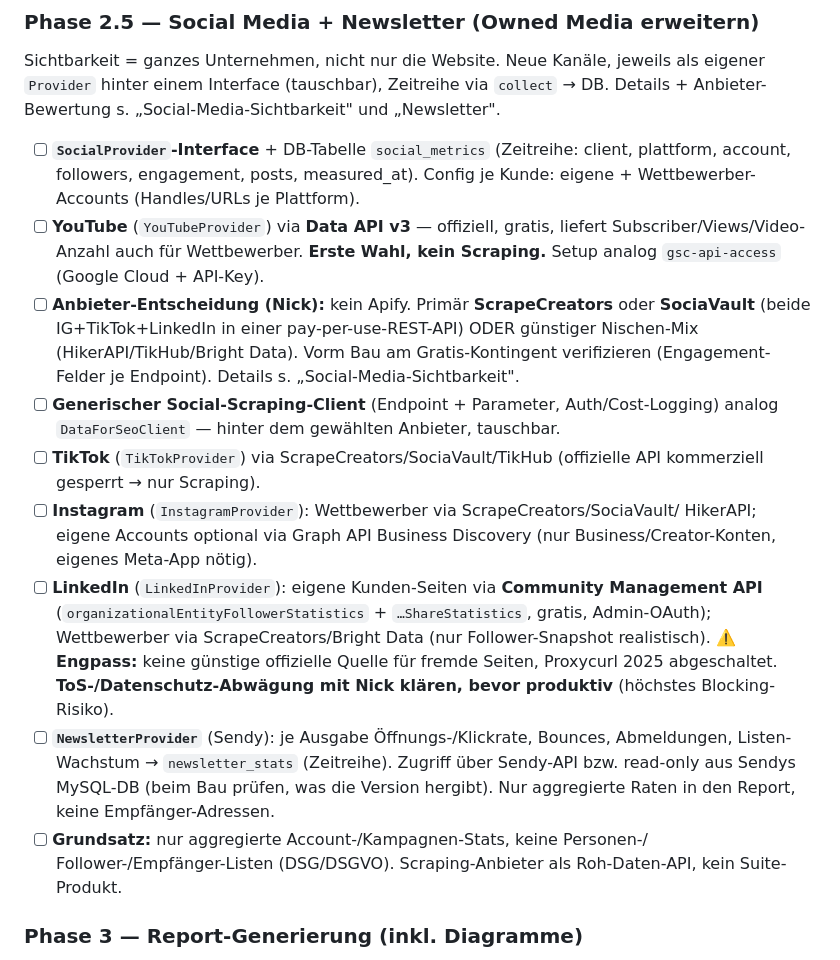
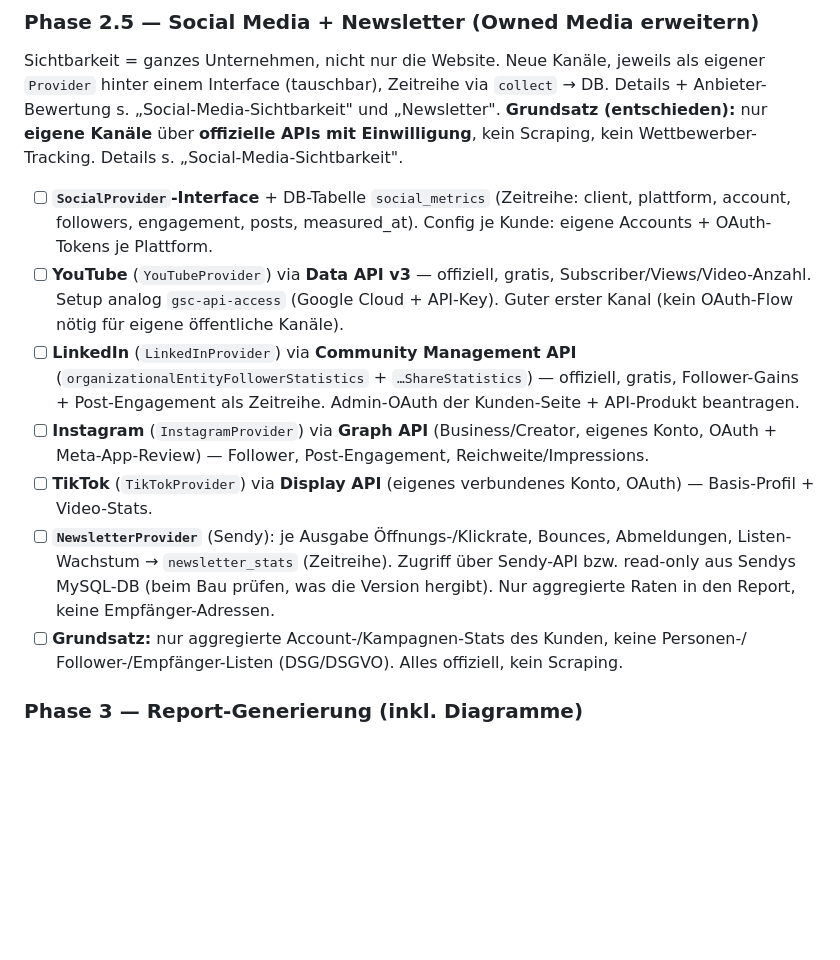
Before and after one commit to openstream/visibility, a Markdown page: README.md, the part around one of its changes. Rendered like a GitHub page; blank space fills up the shorter version.

```diff
--- a/README.md
+++ b/README.md
@@ -725,36 +698,28 @@ Eigener Schritt **vor** der ersten Datenerhebung. Vollständig durchlaufen auf o
 Sichtbarkeit = ganzes Unternehmen, nicht nur die Website. Neue Kanäle, jeweils als
 eigener `Provider` hinter einem Interface (tauschbar), Zeitreihe via `collect` → DB.
 Details + Anbieter-Bewertung s. „Social-Media-Sichtbarkeit" und „Newsletter".
+**Grundsatz (entschieden):** nur **eigene Kanäle** über **offizielle APIs mit Einwilligung**,
+kein Scraping, kein Wettbewerber-Tracking. Details s. „Social-Media-Sichtbarkeit".
 - [ ] **`SocialProvider`-Interface** + DB-Tabelle `social_metrics` (Zeitreihe:
       client, plattform, account, followers, engagement, posts, measured_at).
-      Config je Kunde: eigene + Wettbewerber-Accounts (Handles/URLs je Plattform).
+      Config je Kunde: eigene Accounts + OAuth-Tokens je Plattform.
 - [ ] **YouTube** (`YouTubeProvider`) via **Data API v3** — offiziell, gratis,
-      liefert Subscriber/Views/Video-Anzahl auch für Wettbewerber. **Erste Wahl,
-      kein Scraping.** Setup analog `gsc-api-access` (Google Cloud + API-Key).
-- [ ] **Anbieter-Entscheidung (Nick):** kein Apify. Primär **ScrapeCreators** oder
-      **SociaVault** (beide IG+TikTok+LinkedIn in einer pay-per-use-REST-API) ODER
-      günstiger Nischen-Mix (HikerAPI/TikHub/Bright Data). Vorm Bau am Gratis-Kontingent
-      verifizieren (Engagement-Felder je Endpoint). Details s. „Social-Media-Sichtbarkeit".
-- [ ] **Generischer Social-Scraping-Client** (Endpoint + Parameter, Auth/Cost-Logging)
-      analog `DataForSeoClient` — hinter dem gewählten Anbieter, tauschbar.
-- [ ] **TikTok** (`TikTokProvider`) via ScrapeCreators/SociaVault/TikHub
-      (offizielle API kommerziell gesperrt → nur Scraping).
-- [ ] **Instagram** (`InstagramProvider`): Wettbewerber via ScrapeCreators/SociaVault/
-      HikerAPI; eigene Accounts optional via Graph API Business Discovery (nur
-      Business/Creator-Konten, eigenes Meta-App nötig).
-- [ ] **LinkedIn** (`LinkedInProvider`): eigene Kunden-Seiten via **Community Management
-      API** (`organizationalEntityFollowerStatistics` + `…ShareStatistics`, gratis,
-      Admin-OAuth); Wettbewerber via ScrapeCreators/Bright Data (nur Follower-Snapshot
-      realistisch). ⚠️ **Engpass:** keine günstige offizielle Quelle für fremde Seiten,
-      Proxycurl 2025 abgeschaltet. **ToS-/Datenschutz-Abwägung mit Nick klären, bevor
-      produktiv** (höchstes Blocking-Risiko).
+      Subscriber/Views/Video-Anzahl. Setup analog `gsc-api-access` (Google Cloud + API-Key).
+      Guter erster Kanal (kein OAuth-Flow nötig für eigene öffentliche Kanäle).
+- [ ] **LinkedIn** (`LinkedInProvider`) via **Community Management API**
+      (`organizationalEntityFollowerStatistics` + `…ShareStatistics`) — offiziell, gratis,
+      Follower-Gains + Post-Engagement als Zeitreihe. Admin-OAuth der Kunden-Seite +
+      API-Produkt beantragen.
+- [ ] **Instagram** (`InstagramProvider`) via **Graph API** (Business/Creator, eigenes
+      Konto, OAuth + Meta-App-Review) — Follower, Post-Engagement, Reichweite/Impressions.
+- [ ] **TikTok** (`TikTokProvider`) via **Display API** (eigenes verbundenes Konto, OAuth) —
+      Basis-Profil + Video-Stats.
 - [ ] **`NewsletterProvider`** (Sendy): je Ausgabe Öffnungs-/Klickrate, Bounces,
       Abmeldungen, Listen-Wachstum → `newsletter_stats` (Zeitreihe). Zugriff über
       Sendy-API bzw. read-only aus Sendys MySQL-DB (beim Bau prüfen, was die Version
       hergibt). Nur aggregierte Raten in den Report, keine Empfänger-Adressen.
-- [ ] **Grundsatz:** nur aggregierte Account-/Kampagnen-Stats, keine Personen-/
-      Follower-/Empfänger-Listen (DSG/DSGVO). Scraping-Anbieter als Roh-Daten-API,
-      kein Suite-Produkt.
+- [ ] **Grundsatz:** nur aggregierte Account-/Kampagnen-Stats des Kunden, keine Personen-/
+      Follower-/Empfänger-Listen (DSG/DSGVO). Alles offiziell, kein Scraping.
 
 ### Phase 3 — Report-Generierung (inkl. Diagramme)
 - [ ] Report-Datenmodell: aktueller Monat vs. Vormonat (Deltas!) **plus Zeitreihe
```
Also changed, not shown: other parts of README.md (+36 -63 lines), CLAUDE.md (+10 -13 lines).
